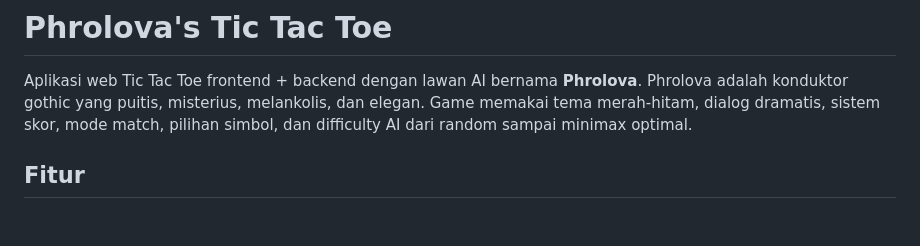
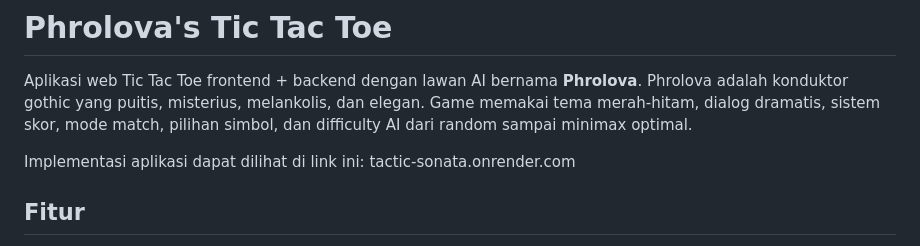
Before and after one commit to dwikimw347/tactic-sonata, a Markdown page: README.md, the part around the change. GitHub-like rendering; blank space fills up the shorter version.

```diff
--- a/README.md
+++ b/README.md
@@ -1,6 +1,9 @@
 # Phrolova's Tic Tac Toe
 
 Aplikasi web Tic Tac Toe frontend + backend dengan lawan AI bernama **Phrolova**. Phrolova adalah konduktor gothic yang puitis, misterius, melankolis, dan elegan. Game memakai tema merah-hitam, dialog dramatis, sistem skor, mode match, pilihan simbol, dan difficulty AI dari random sampai minimax optimal.
+
+Implementasi aplikasi dapat dilihat di link ini:
+tactic-sonata.onrender.com
 
 ## Fitur
 
```
